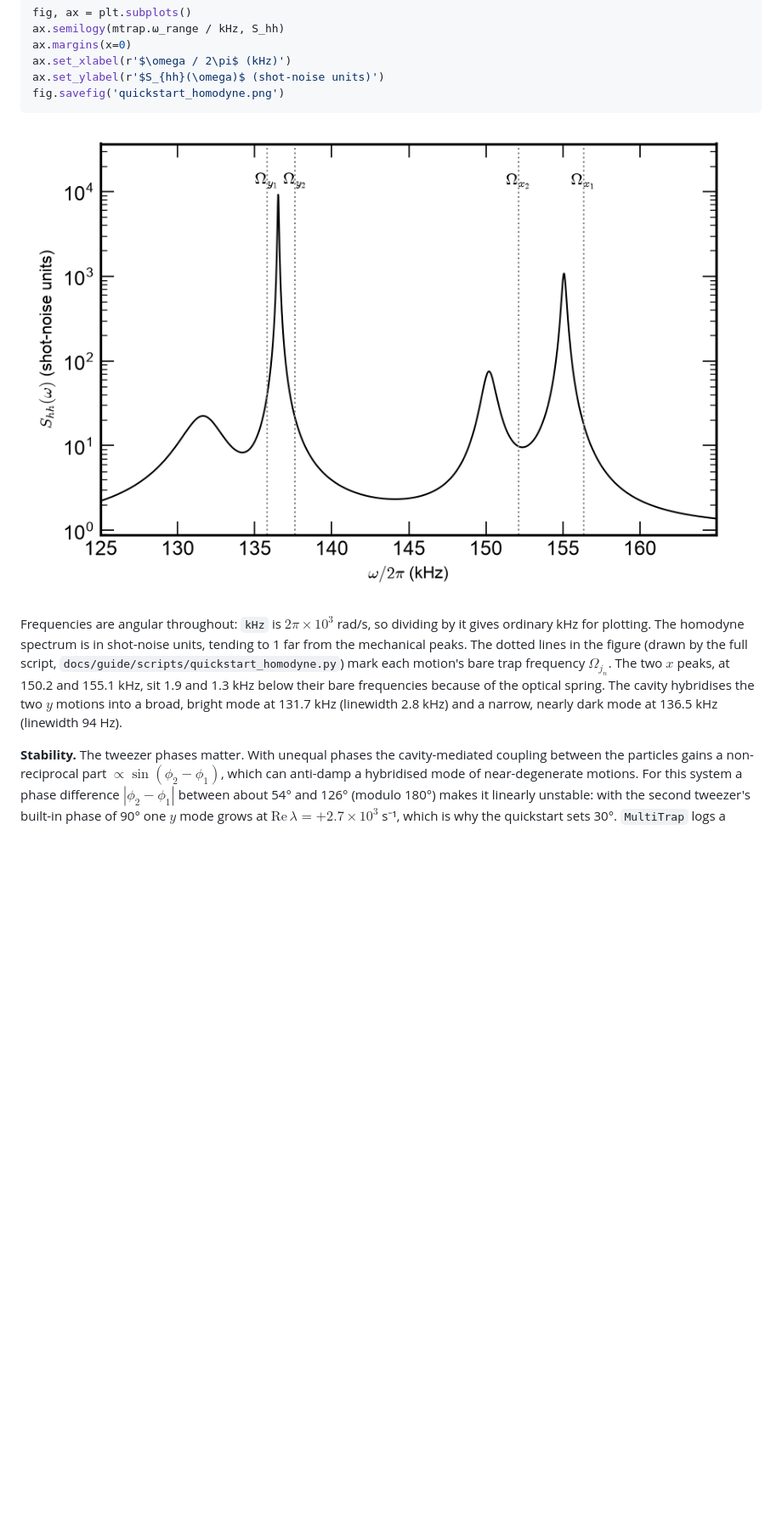
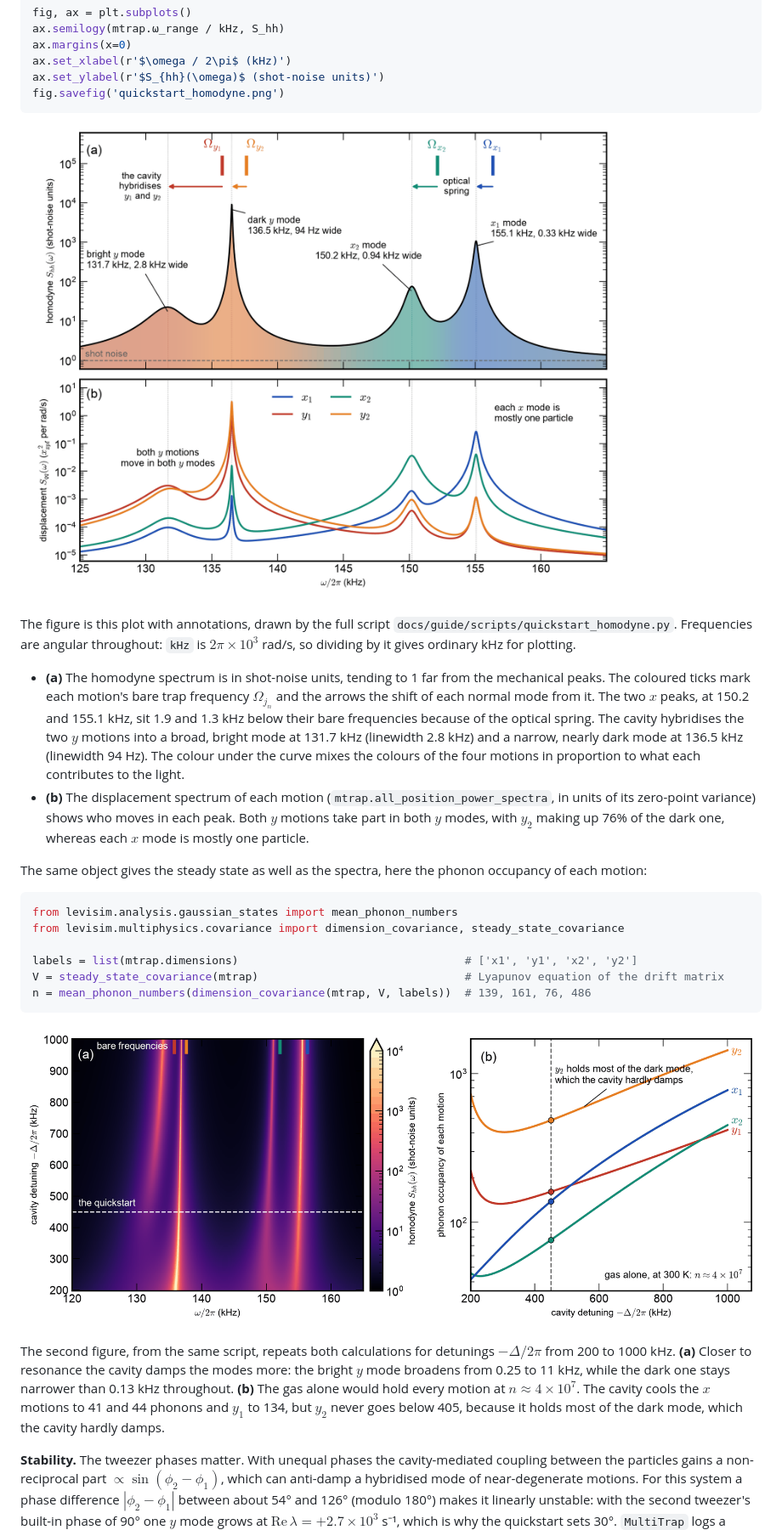
Before and after one commit to julianiacoponi/levisim, a Markdown page: README.md, the part around one of its changes. Shown at 85% size. GitHub-like rendering; pictures changed too: docs/guide/figures/quickstart_detuning.png (added), docs/guide/figures/quickstart_homodyne.png; blank space fills up the shorter version.

````diff
--- a/README.md
+++ b/README.md
@@ -81,5 +81,23 @@ fig.savefig('quickstart_homodyne.png')
 
-Frequencies are angular throughout: `kHz` is $`2\pi \times 10^3`$ rad/s, so dividing by it gives ordinary kHz for plotting. The homodyne spectrum is in shot-noise units, tending to 1 far from the mechanical peaks. The dotted lines in the figure (drawn by the full script, `docs/guide/scripts/quickstart_homodyne.py`) mark each motion's bare trap frequency $`\Omega_{j_n}`$. The two $`x`$ peaks, at 150.2 and 155.1 kHz, sit 1.9 and 1.3 kHz below their bare frequencies because of the optical spring. The cavity hybridises the two $`y`$ motions into a broad, bright mode at 131.7 kHz (linewidth 2.8 kHz) and a narrow, nearly dark mode at 136.5 kHz (linewidth 94 Hz).
+The figure is this plot with annotations, drawn by the full script `docs/guide/scripts/quickstart_homodyne.py`. Frequencies are angular throughout: `kHz` is $`2\pi \times 10^3`$ rad/s, so dividing by it gives ordinary kHz for plotting.
+
+- **(a)** The homodyne spectrum is in shot-noise units, tending to 1 far from the mechanical peaks. The coloured ticks mark each motion's bare trap frequency $`\Omega_{j_n}`$ and the arrows the shift of each normal mode from it. The two $`x`$ peaks, at 150.2 and 155.1 kHz, sit 1.9 and 1.3 kHz below their bare frequencies because of the optical spring. The cavity hybridises the two $`y`$ motions into a broad, bright mode at 131.7 kHz (linewidth 2.8 kHz) and a narrow, nearly dark mode at 136.5 kHz (linewidth 94 Hz). The colour under the curve mixes the colours of the four motions in proportion to what each contributes to the light.
+- **(b)** The displacement spectrum of each motion (`mtrap.all_position_power_spectra`, in units of its zero-point variance) shows who moves in each peak. Both $`y`$ motions take part in both $`y`$ modes, with $`y_2`$ making up 76% of the dark one, whereas each $`x`$ mode is mostly one particle.
+
+The same object gives the steady state as well as the spectra, here the phonon occupancy of each motion:
+
+```python
+from levisim.analysis.gaussian_states import mean_phonon_numbers
+from levisim.multiphysics.covariance import dimension_covariance, steady_state_covariance
+
+labels = list(mtrap.dimensions)                                  # ['x1', 'y1', 'x2', 'y2']
+V = steady_state_covariance(mtrap)                               # Lyapunov equation of the drift matrix
+n = mean_phonon_numbers(dimension_covariance(mtrap, V, labels))  # 139, 161, 76, 486
+```
+
+![The homodyne spectrum and the phonon occupancy of each motion as the cavity detuning is swept](docs/guide/figures/quickstart_detuning.png)
+
+The second figure, from the same script, repeats both calculations for detunings $`-\Delta/2\pi`$ from 200 to 1000 kHz. **(a)** Closer to resonance the cavity damps the modes more: the bright $`y`$ mode broadens from 0.25 to 11 kHz, while the dark one stays narrower than 0.13 kHz throughout. **(b)** The gas alone would hold every motion at $`n \approx 4 \times 10^7`$. The cavity cools the $`x`$ motions to 41 and 44 phonons and $`y_1`$ to 134, but $`y_2`$ never goes below 405, because it holds most of the dark mode, which the cavity hardly damps.
 
 **Stability.** The tweezer phases matter. With unequal phases the cavity-mediated coupling between the particles gains a non-reciprocal part $`\propto \sin(\phi_2 - \phi_1)`$, which can anti-damp a hybridised mode of near-degenerate motions. For this system a phase difference $`|\phi_2 - \phi_1|`$ between about 54° and 126° (modulo 180°) makes it linearly unstable: with the second tweezer's built-in phase of 90° one $`y`$ mode grows at $`\mathrm{Re}\,\lambda = +2.7 \times 10^3`$ s⁻¹, which is why the quickstart sets 30°. `MultiTrap` logs a WARNING when its drift matrix has an eigenvalue with positive real part, and reports its stability explicitly: `mtrap.is_stable`, `mtrap.max_growth_rate` (the largest $`\mathrm{Re}\,\lambda`$, in s⁻¹), `mtrap.unstable_modes` (frequency and growth rate of each growing mode) and `mtrap.drift_eigenvalues`, all also shown by `mtrap.info`. The stationary spectra of an unstable system are still finite numbers, but they are formal: they describe no physical steady state. The guide page *Linear stability of a system* (`docs/guide/stability.md`) lists which ready-made systems are unstable, and the concepts page *Eigenvalue stability of coupled resonators* (`docs/concepts/stability.md`) explains the theory.
 
````
Also changed, not shown: other parts of README.md (+18 -11 lines), docs/getting_started.md (+25 -10 lines), docs/index.md (+2 -2 lines), 3 other files.
